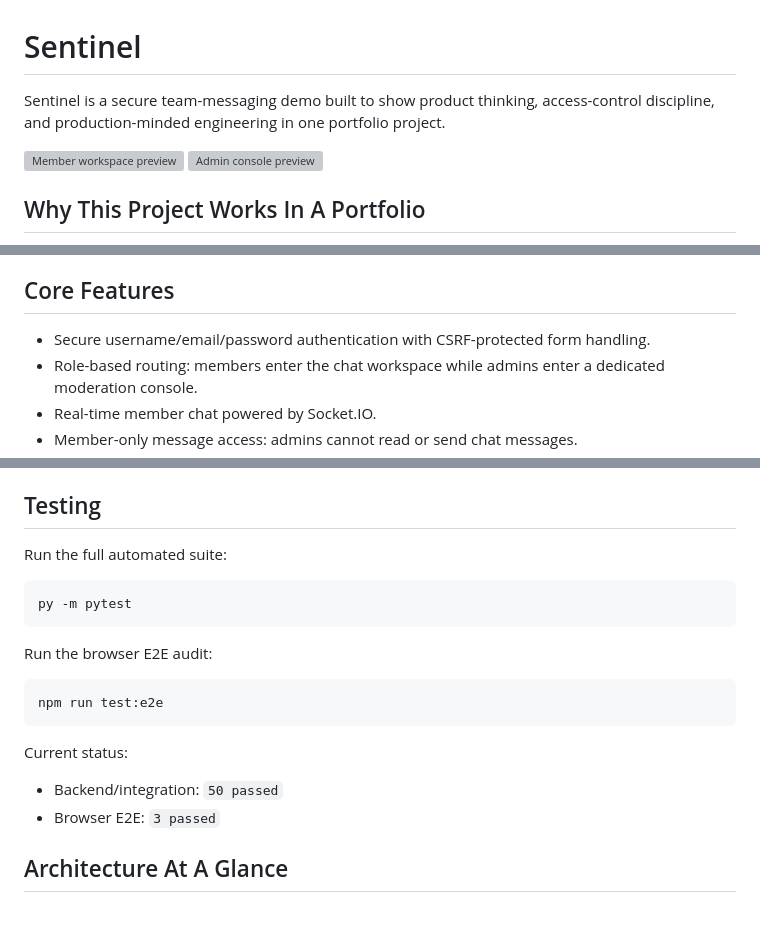
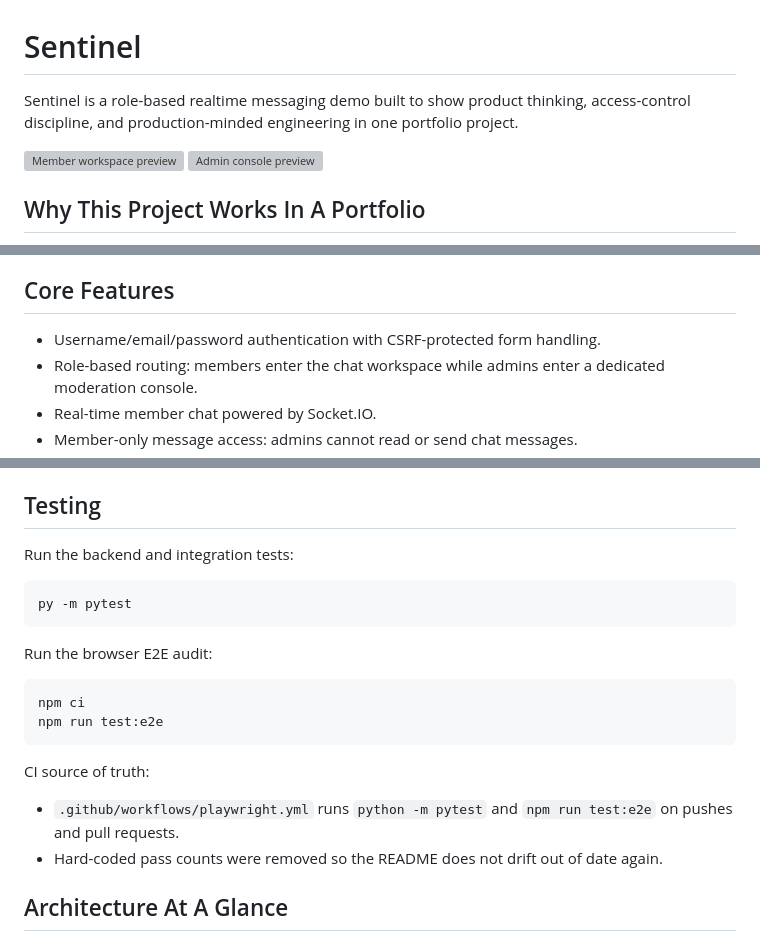
Before and after one commit to kvsatyanarayana949/secure-messaging-app, a Markdown page: README.md, 3 parts joined by grey strips. Rendered like a GitHub page; blank space fills up the shorter version; grey boxes are pictures that could not be loaded.

````diff
--- a/README.md
+++ b/README.md
@@ -1,6 +1,6 @@
 # Sentinel
 
-Sentinel is a secure team-messaging demo built to show product thinking, access-control discipline, and production-minded engineering in one portfolio project.
+Sentinel is a role-based realtime messaging demo built to show product thinking, access-control discipline, and production-minded engineering in one portfolio project.
 
 ![Member workspace preview](docs/visuals/member-workspace-preview.svg)
 ![Admin console preview](docs/visuals/admin-console-preview.svg)
@@ -13,7 +13,7 @@ Sentinel is a secure team-messaging demo built to show product thinking, access-
 
 ## Core Features
 
-- Secure username/email/password authentication with CSRF-protected form handling.
+- Username/email/password authentication with CSRF-protected form handling.
 - Role-based routing: members enter the chat workspace while admins enter a dedicated moderation console.
 - Real-time member chat powered by Socket.IO.
 - Member-only message access: admins cannot read or send chat messages.
@@ -92,7 +92,7 @@ This starts:
 
 ## Testing
 
-Run the full automated suite:
+Run the backend and integration tests:
 
 ```powershell
 py -m pytest
@@ -101,13 +101,14 @@ py -m pytest
 Run the browser E2E audit:
 
 ```powershell
+npm ci
 npm run test:e2e
 ```
 
-Current status:
+CI source of truth:
 
-- Backend/integration: `50 passed`
-- Browser E2E: `3 passed`
+- `.github/workflows/playwright.yml` runs `python -m pytest` and `npm run test:e2e` on pushes and pull requests.
+- Hard-coded pass counts were removed so the README does not drift out of date again.
 
 ## Architecture At A Glance
 
````
Also changed, not shown: other parts of README.md (+1 -1 lines).
